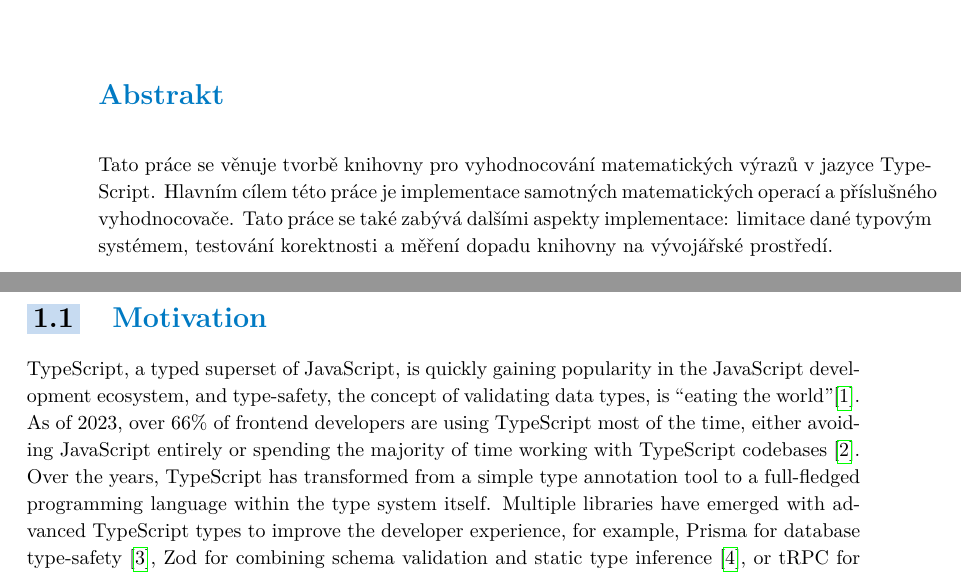
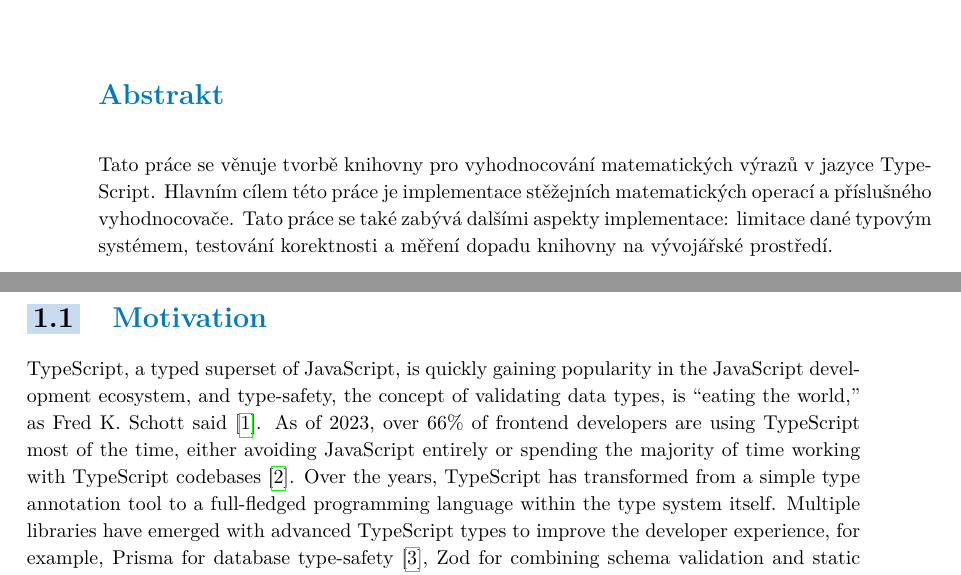
Before and after one commit to dqbd/ts-math-evaluate, a LaTeX thesis (thesis/ctufit-thesis.tex, which reads thesis/text/introduction/introduction.tex): two parts of pages 12 and 15 of 79, joined at a grey line, cut so that both start at the same text. Compiled offline with pdfLaTeX.

Commit message:
Fix quotation marks in introduction

```diff
--- a/thesis/ctufit-thesis.tex
+++ b/thesis/ctufit-thesis.tex
@@ -43,7 +43,7 @@
 \ctufityear{2023} % replace with the year of your defence
 \ctufitdeclarationplace{Prague} % replace with the place where you sign the declaration
 \ctufitdeclarationdate{\today} % replace with the date of signature of the declaration
-\ctufitabstractCZE{Tato práce se věnuje tvorbě knihovny pro vyhodnocování matematických výrazů v jazyce TypeScript. Hlavním cílem této práce je implementace samotných matematických operací a příslušného vyhodnocovače. Tato práce se také zabývá dalšími aspekty implementace: limitace dané typovým systémem, testování korektnosti a měření dopadu knihovny na vývojářské prostředí.}
+\ctufitabstractCZE{Tato práce se věnuje tvorbě knihovny pro vyhodnocování matematických výrazů v jazyce TypeScript. Hlavním cílem této práce je implementace stěžejních matematických operací a příslušného vyhodnocovače. Tato práce se také zabývá dalšími aspekty implementace: limitace dané typovým systémem, testování korektnosti a měření dopadu knihovny na vývojářské prostředí.}
 \ctufitabstractENG{This thesis presents an implementation of a library for evaluating mathematical expressions in TypeScript. The main goal of this thesis is the implementation of the core mathematical operations and the accompanying evaluator. This work also covers other aspects of the implementation: limitations of the TypeScript type system, unit testing for correctness and measuring the impact of the library on the developer experience.}
 \ctufitkeywordsCZE{TypeScript, statické typování, typový systém, metaprogramování na typové úrovni, matematické výrazy, LL(1) parser, šablonové literálové typy}
 \ctufitkeywordsENG{TypeScript, static typing, type system, type-level metaprogramming, mathematical expressions, LL(1) parser, template literal types}
--- a/thesis/text/introduction/introduction.tex
+++ b/thesis/text/introduction/introduction.tex
@@ -3,7 +3,7 @@
 
 \section{Motivation}
 
-TypeScript, a typed superset of JavaScript, is quickly gaining popularity in the JavaScript development ecosystem, and type-safety, the concept of validating data types, is \say{eating the world}\cite{jsworldconferenceFredSchottTypesafety2023}. As of 2023, over 66\% of frontend developers are using TypeScript most of the time, either avoiding JavaScript entirely or spending the majority of time working with TypeScript codebases \cite{StateJS2022}. Over the years, TypeScript has transformed from a simple type annotation tool to a full-fledged programming language within the type system itself. Multiple libraries have emerged with advanced TypeScript types to improve the developer experience, for example, Prisma for database type-safety \cite{PrismaPrismaNextgeneration}, Zod for combining schema validation and static type inference \cite{mcdonnellZod2023}, or tRPC for API end-to-end type-safety across boundaries \cite{TRPC2023}. With intelligent suggestions in the editor of choice, TypeScript ensures high code quality while avoiding most runtime performance costs due to the type system being evaluated during compilation. With editors and \acrshort{ide}s using a language server powered by the \acrfull{lsp} to provide the developer with valuable suggestions, there is an incentive to utilise the type system instead of running a daemon alongside or adding a build step.
+TypeScript, a typed superset of JavaScript, is quickly gaining popularity in the JavaScript development ecosystem, and type-safety, the concept of validating data types, is \say{eating the world,} as Fred K. Schott said \cite{jsworldconferenceFredSchottTypesafety2023}. As of 2023, over 66\% of frontend developers are using TypeScript most of the time, either avoiding JavaScript entirely or spending the majority of time working with TypeScript codebases \cite{StateJS2022}. Over the years, TypeScript has transformed from a simple type annotation tool to a full-fledged programming language within the type system itself. Multiple libraries have emerged with advanced TypeScript types to improve the developer experience, for example, Prisma for database type-safety \cite{PrismaPrismaNextgeneration}, Zod for combining schema validation and static type inference \cite{mcdonnellZod2023}, or tRPC for API end-to-end type-safety across boundaries \cite{TRPC2023}. With intelligent suggestions in the editor of choice, TypeScript ensures high code quality while avoiding most runtime performance costs due to the type system being evaluated during compilation. With editors and \acrshort{ide}s using a language server powered by the \acrfull{lsp} to provide the developer with valuable suggestions, there is an incentive to utilise the type system instead of running a daemon alongside or adding a build step.
 
 However, TypeScript is only as powerful as the types declared and received. A significant burden is laid on the maintainers of libraries to provide descriptive and valuable types. This thesis aims to lay out and highlight the capabilities and techniques of the TypeScript type system when applied to a non-trivial problem domain. The type-only implementation of the mathematical expression evaluator serves as a practical case study, demonstrating the power of the TypeScript type system and the benefits of type safety.
 
```
Also changed, not shown: thesis/ctufit-thesis.pdf.
